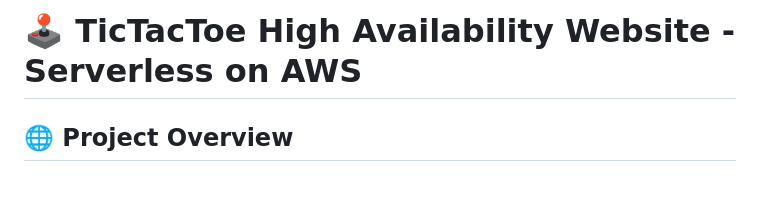
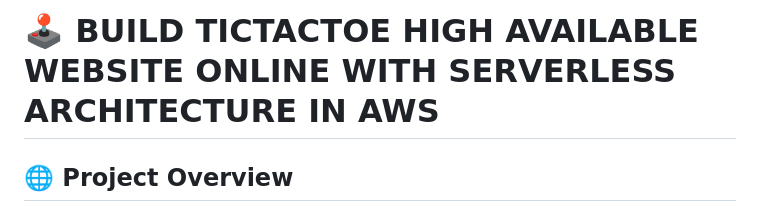
Before and after one commit to phuclocdh/tic-tac-toe, a Markdown page: Readme.md, the part around the change. Rendered like a GitHub page; blank space fills up the shorter version.

Commit message:
init commit

```diff
--- a/Readme.md
+++ b/Readme.md
@@ -1,4 +1,4 @@
-# 🕹️ TicTacToe High Availability Website - Serverless on AWS
+# 🕹️ BUILD TICTACTOE HIGH AVAILABLE  WEBSITE ONLINE WITH SERVERLESS ARCHITECTURE IN AWS
 
 ## 🌐 Project Overview
 
```
